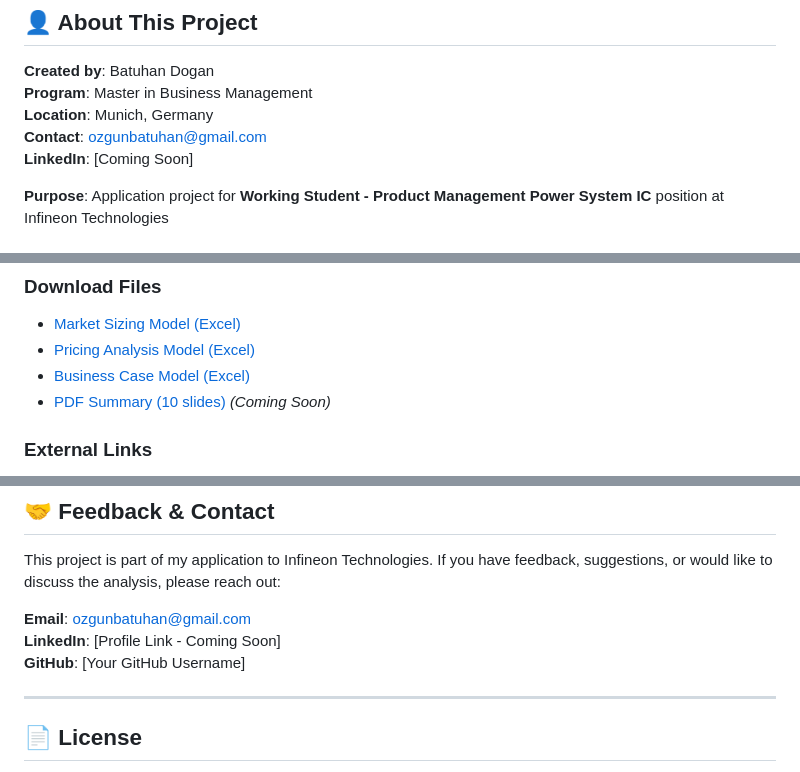
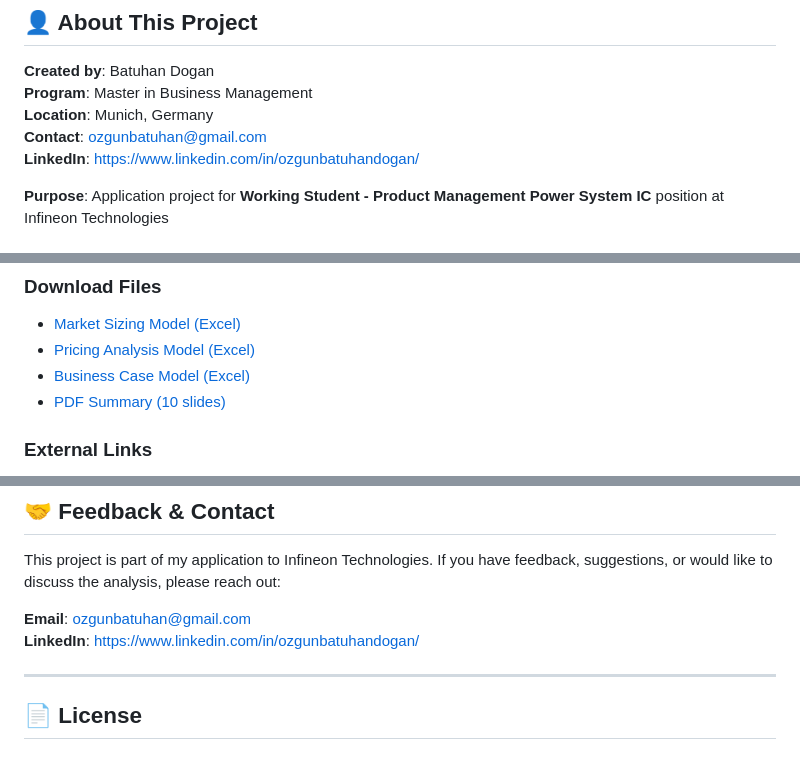
Before and after one commit to ozgunbatu/infineonprojects, a Markdown page: README.md, 3 parts joined by grey strips. GitHub-like rendering.

```diff
--- a/README.md
+++ b/README.md
@@ -200,7 +200,7 @@ All models use **formulas** (not hardcoded values) with proper financial modelin
 **Program**: Master in Business Management
 **Location**: Munich, Germany
 **Contact**: ozgunbatuhan@gmail.com
-**LinkedIn**: [Coming Soon]
+**LinkedIn**: https://www.linkedin.com/in/ozgunbatuhandogan/
 
 **Purpose**: Application project for **Working Student - Product Management Power System IC** position at Infineon Technologies
 
@@ -219,7 +219,7 @@ All models use **formulas** (not hardcoded values) with proper financial modelin
 - [Market Sizing Model (Excel)](models/market_sizing_model.xlsx)
 - [Pricing Analysis Model (Excel)](models/pricing_analysis_model.xlsx)
 - [Business Case Model (Excel)](models/business_case_model.xlsx)
-- [PDF Summary (10 slides)](assets/Infineon_PMIC_Strategy_Summary.pdf) *(Coming Soon)*
+- [PDF Summary (10 slides)](assets/Infineon_PMIC_Strategy_Summary.pdf)
 
 ### External Links
 - [Infineon OPTIREG™ Portfolio](https://www.infineon.com/cms/en/product/power/power-management-ics/automotive-pmics/)
@@ -246,8 +246,8 @@ All models use **formulas** (not hardcoded values) with proper financial modelin
 This project is part of my application to Infineon Technologies. If you have feedback, suggestions, or would like to discuss the analysis, please reach out:
 
 **Email**: ozgunbatuhan@gmail.com
-**LinkedIn**: [Profile Link - Coming Soon]
-**GitHub**: [Your GitHub Username]
+**LinkedIn**: https://www.linkedin.com/in/ozgunbatuhandogan/
+
 
 ---
 
```
